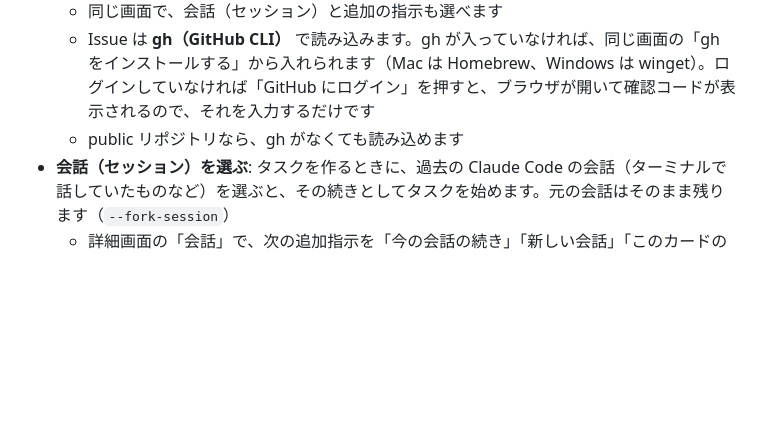
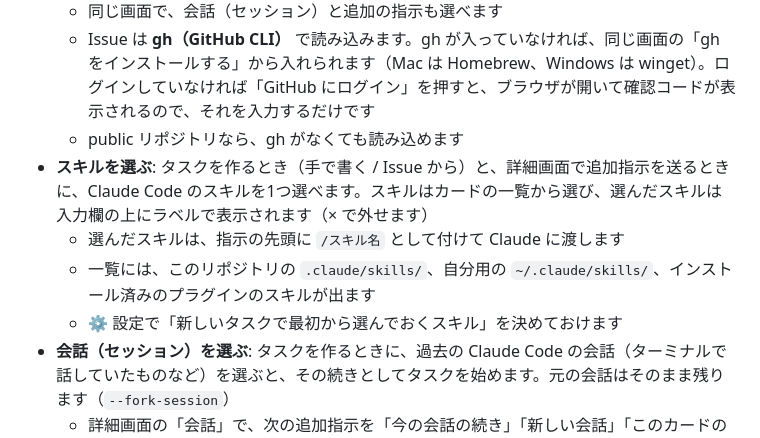
Before and after one commit to kazuya83/agent-kanban, a Markdown page: README.md, the part around one of its changes. Rendered like a GitHub page; blank space fills up the shorter version.

```diff
--- a/README.md
+++ b/README.md
@@ -47,6 +54,10 @@ Claude Code のタスクをカンバンボードで管理するデスクトッ
   - 同じ画面で、会話（セッション）と追加の指示も選べます
   - Issue は **gh（GitHub CLI）** で読み込みます。gh が入っていなければ、同じ画面の「gh をインストールする」から入れられます（Mac は Homebrew、Windows は winget）。ログインしていなければ「GitHub にログイン」を押すと、ブラウザが開いて確認コードが表示されるので、それを入力するだけです
   - public リポジトリなら、gh がなくても読み込めます
+- **スキルを選ぶ**: タスクを作るとき（手で書く / Issue から）と、詳細画面で追加指示を送るときに、Claude Code のスキルを1つ選べます。スキルはカードの一覧から選び、選んだスキルは入力欄の上にラベルで表示されます（× で外せます）
+  - 選んだスキルは、指示の先頭に `/スキル名` として付けて Claude に渡します
+  - 一覧には、このリポジトリの `.claude/skills/`、自分用の `~/.claude/skills/`、インストール済みのプラグインのスキルが出ます
+  - ⚙ 設定で「新しいタスクで最初から選んでおくスキル」を決めておけます
 - **会話（セッション）を選ぶ**: タスクを作るときに、過去の Claude Code の会話（ターミナルで話していたものなど）を選ぶと、その続きとしてタスクを始めます。元の会話はそのまま残ります（`--fork-session`）
   - 詳細画面の「会話」で、次の追加指示を「今の会話の続き」「新しい会話」「このカードの前の会話」「ほかの既存の会話」のどれで動かすか切り替えられます
 - **btw（実行中にメッセージを送る）**: 詳細パネルの「btw」タブから、エージェントの作業を止めずにメッセージを送れます（例:「テストも書いて」「その API は使わないで」）。Claude は作業の途中で読んで反映し、受け取ったら「反映済み」になります。待機中のタスクに送ると、開始するときの指示に付け足します
```
Also changed, not shown: other parts of README.md (+8 -0 lines), docs/skill-label.png (added), docs/skill-picker.png (added), 11 other files.
